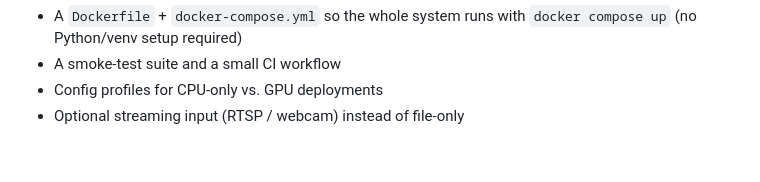
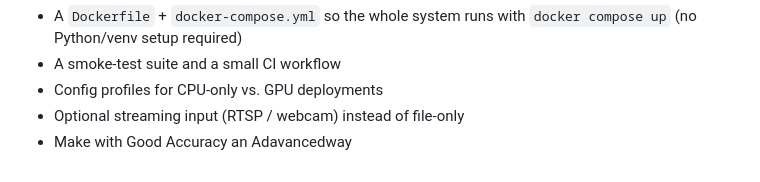
Before and after one commit to SHEHAN-120/elderly-care-agentic-vision, a Markdown page: README.md, the part around the change. Rendered like a GitHub page.

```diff
--- a/README.md
+++ b/README.md
@@ -339,3 +339,4 @@ This meant some production concerns were intentionally left out of scope:
 - A smoke-test suite and a small CI workflow
 - Config profiles for CPU-only vs. GPU deployments
 - Optional streaming input (RTSP / webcam) instead of file-only
+- Make with Good Accuracy an Adavancedway
```
